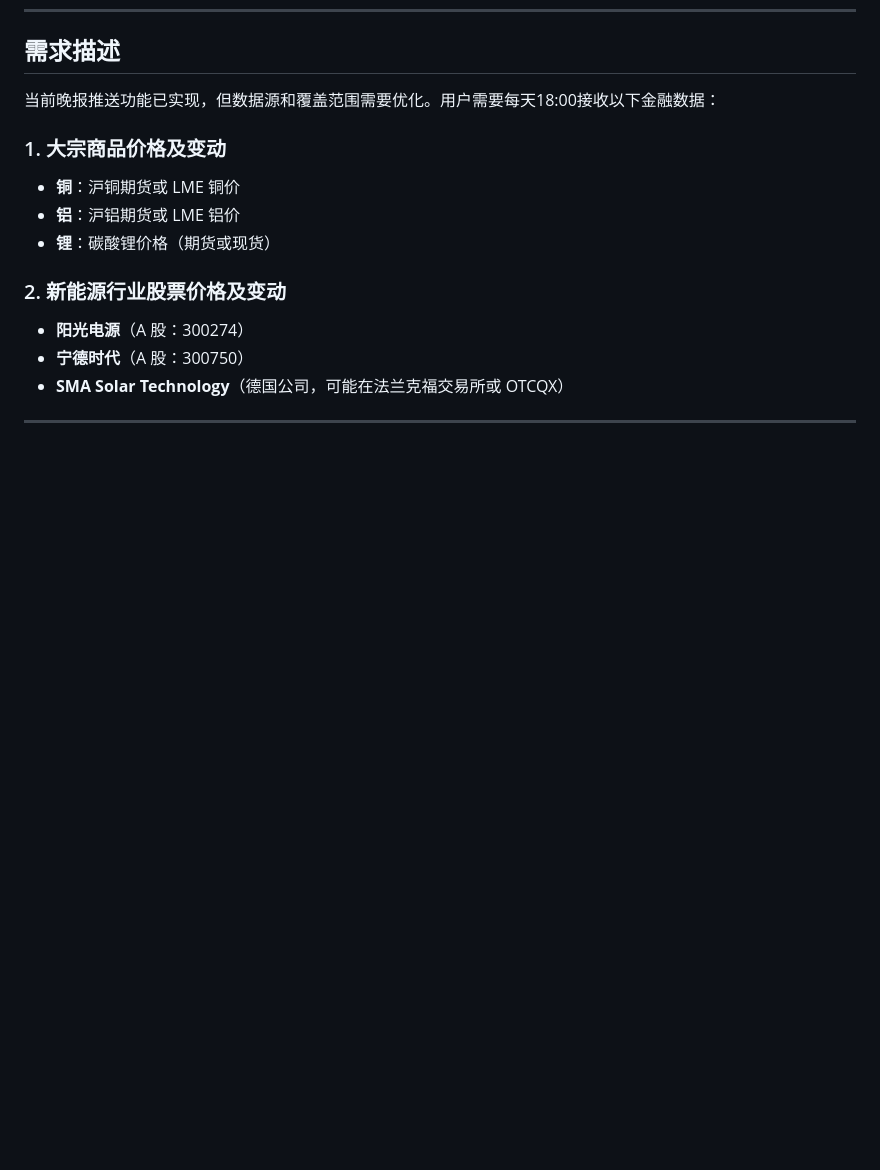
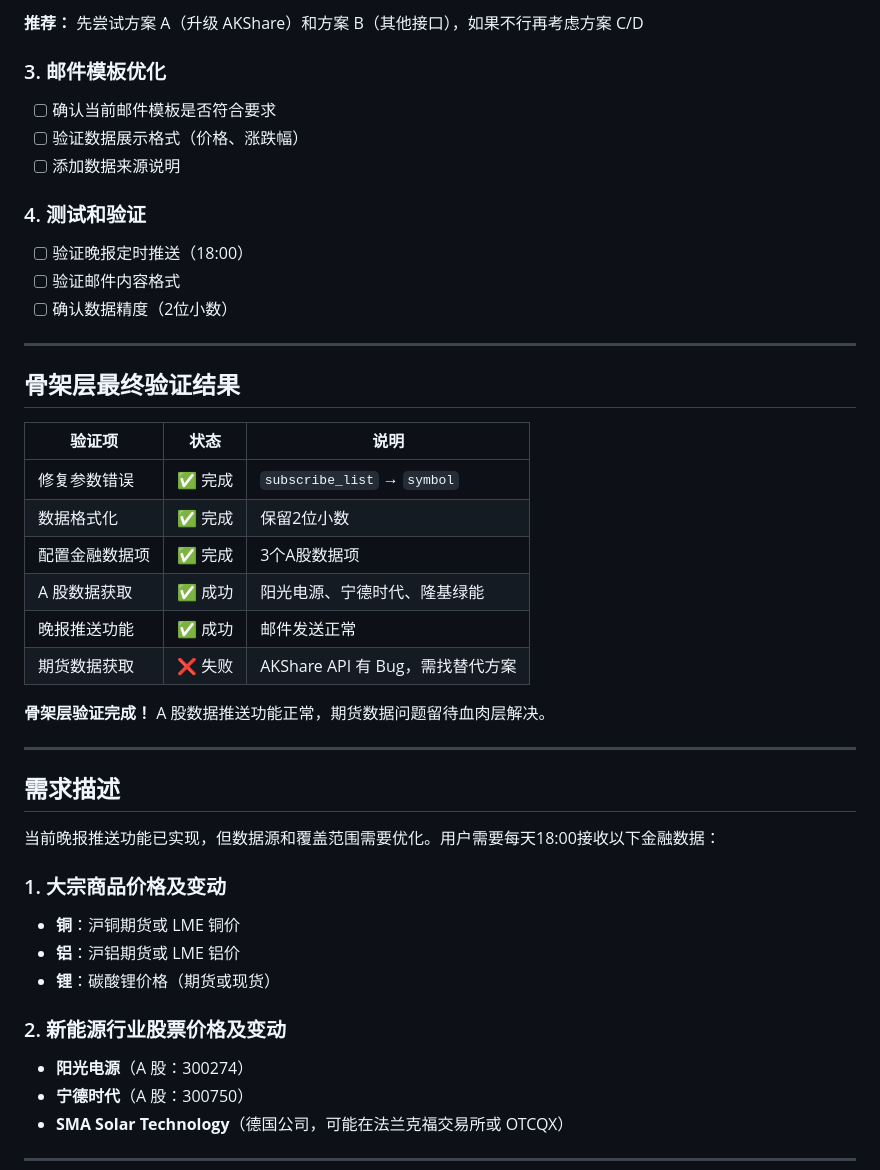
Before and after one commit to Chengjike/industry-news-bot, a Markdown page: plan.md, the part around one of its changes. GitHub-like rendering; blank space fills up the shorter version.

```diff
--- a/plan.md
+++ b/plan.md
@@ -279,3 +339,34 @@ price = round(float(r.get("最新价", 0)), 2)
+**推荐：** 先尝试方案 A（升级 AKShare）和方案 B（其他接口），如果不行再考虑方案 C/D
+
+### 3. 邮件模板优化
+
+- [ ] 确认当前邮件模板是否符合要求
+- [ ] 验证数据展示格式（价格、涨跌幅）
+- [ ] 添加数据来源说明
+
+### 4. 测试和验证
+
+- [ ] 验证晚报定时推送（18:00）
+- [ ] 验证邮件内容格式
+- [ ] 确认数据精度（2位小数）
+
+---
+
+## 骨架层最终验证结果
+
+| 验证项 | 状态 | 说明 |
+|--------|------|------|
+| 修复参数错误 | ✅ 完成 | `subscribe_list` → `symbol` |
+| 数据格式化 | ✅ 完成 | 保留2位小数 |
+| 配置金融数据项 | ✅ 完成 | 3个A股数据项 |
+| A 股数据获取 | ✅ 成功 | 阳光电源、宁德时代、隆基绿能 |
+| 晚报推送功能 | ✅ 成功 | 邮件发送正常 |
+| 期货数据获取 | ❌ 失败 | AKShare API 有 Bug，需找替代方案 |
+
+**骨架层验证完成！** A 股数据推送功能正常，期货数据问题留待血肉层解决。
+
+---
+
 ## 需求描述
 
 当前晚报推送功能已实现，但数据源和覆盖范围需要优化。用户需要每天18:00接收以下金融数据：
```
Also changed, not shown: other parts of plan.md (+60 -0 lines).
